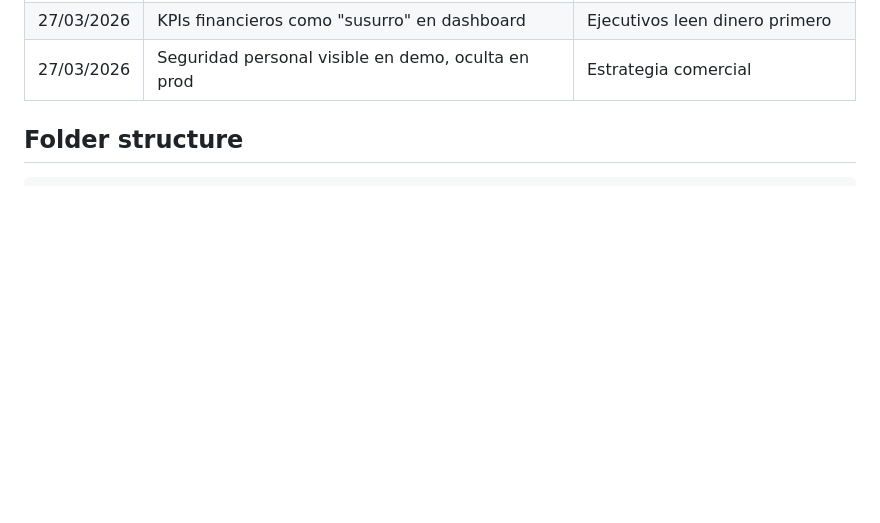
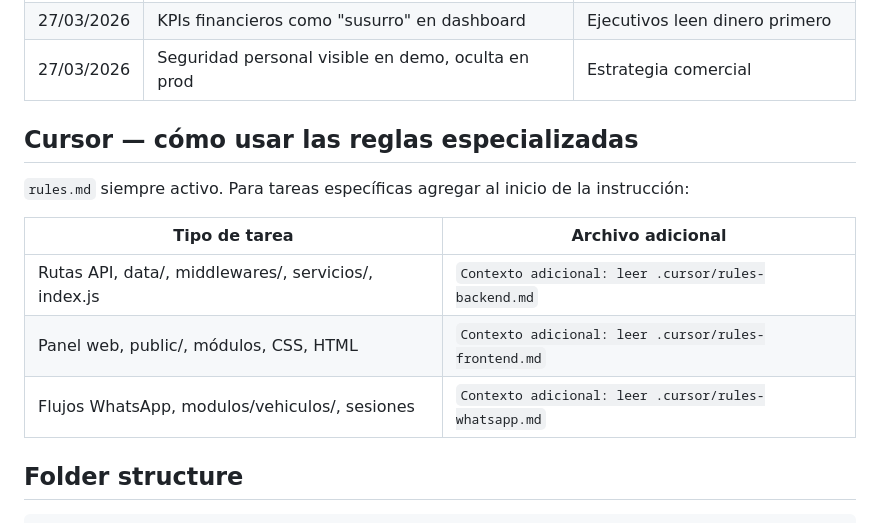
Before and after one commit to sergioesv/CERO, a Markdown page: ARCHITECTURE.md, the part around the change. Drawn GitHub-style; blank space fills up the shorter version.

Commit message:
docs: documentar uso de reglas especializadas de Cursor
Made-with: Cursor

```diff
--- a/ARCHITECTURE.md
+++ b/ARCHITECTURE.md
@@ -177,6 +177,16 @@ Routes: `/` landing · `/login` auth · `/panel` admin panel
 | 27/03/2026 | KPIs financieros como "susurro" en dashboard | Ejecutivos leen dinero primero |
 | 27/03/2026 | Seguridad personal visible en demo, oculta en prod | Estrategia comercial |
 
+## Cursor — cómo usar las reglas especializadas
+
+`rules.md` siempre activo. Para tareas específicas agregar al inicio de la instrucción:
+
+| Tipo de tarea | Archivo adicional |
+|---|---|
+| Rutas API, data/, middlewares/, servicios/, index.js | `Contexto adicional: leer .cursor/rules-backend.md` |
+| Panel web, public/, módulos, CSS, HTML | `Contexto adicional: leer .cursor/rules-frontend.md` |
+| Flujos WhatsApp, modulos/vehiculos/, sesiones | `Contexto adicional: leer .cursor/rules-whatsapp.md` |
+
 <!-- AUTO-GENERATED START — no editar manualmente -->
 <!-- Última actualización: 2026-04-11 -->
 
```
